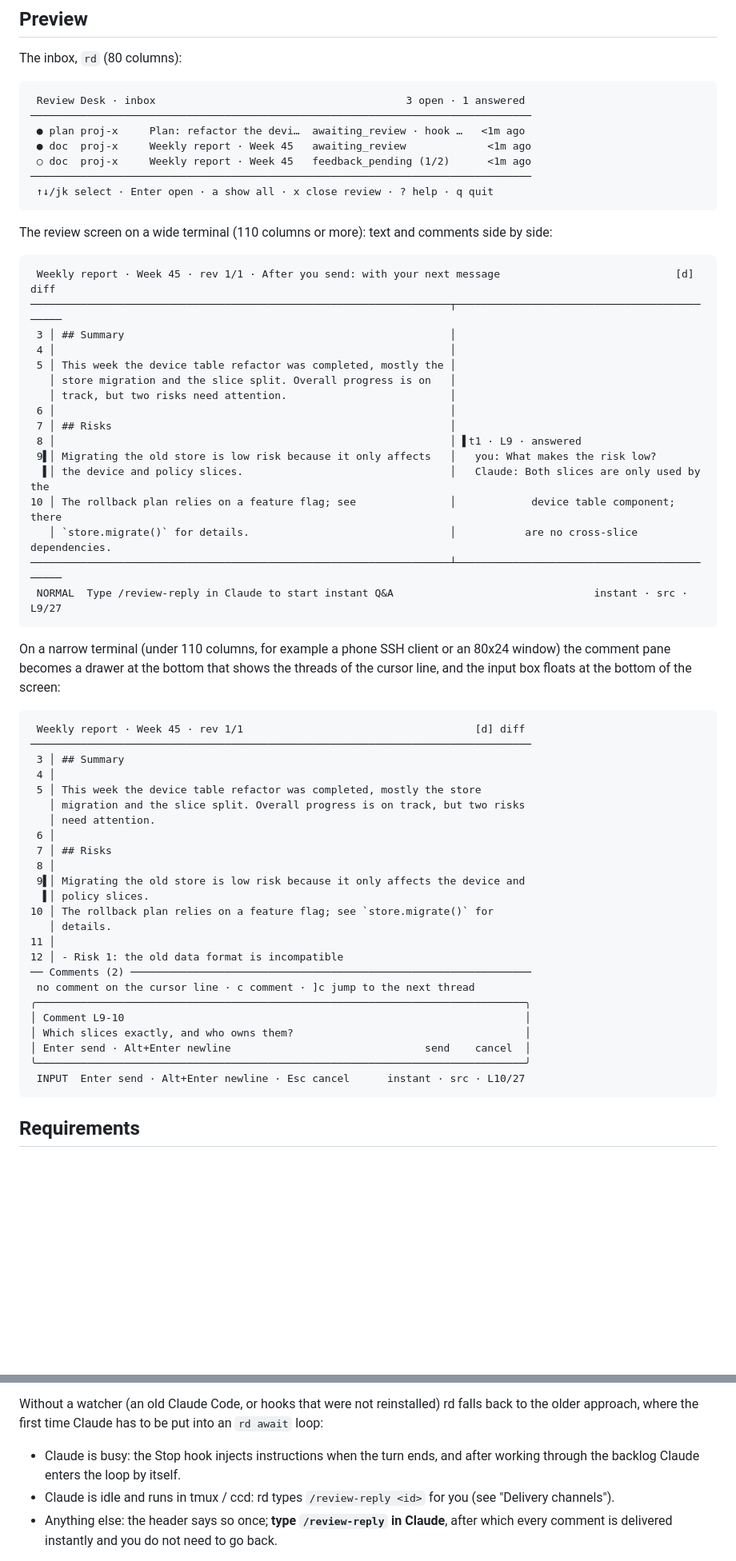
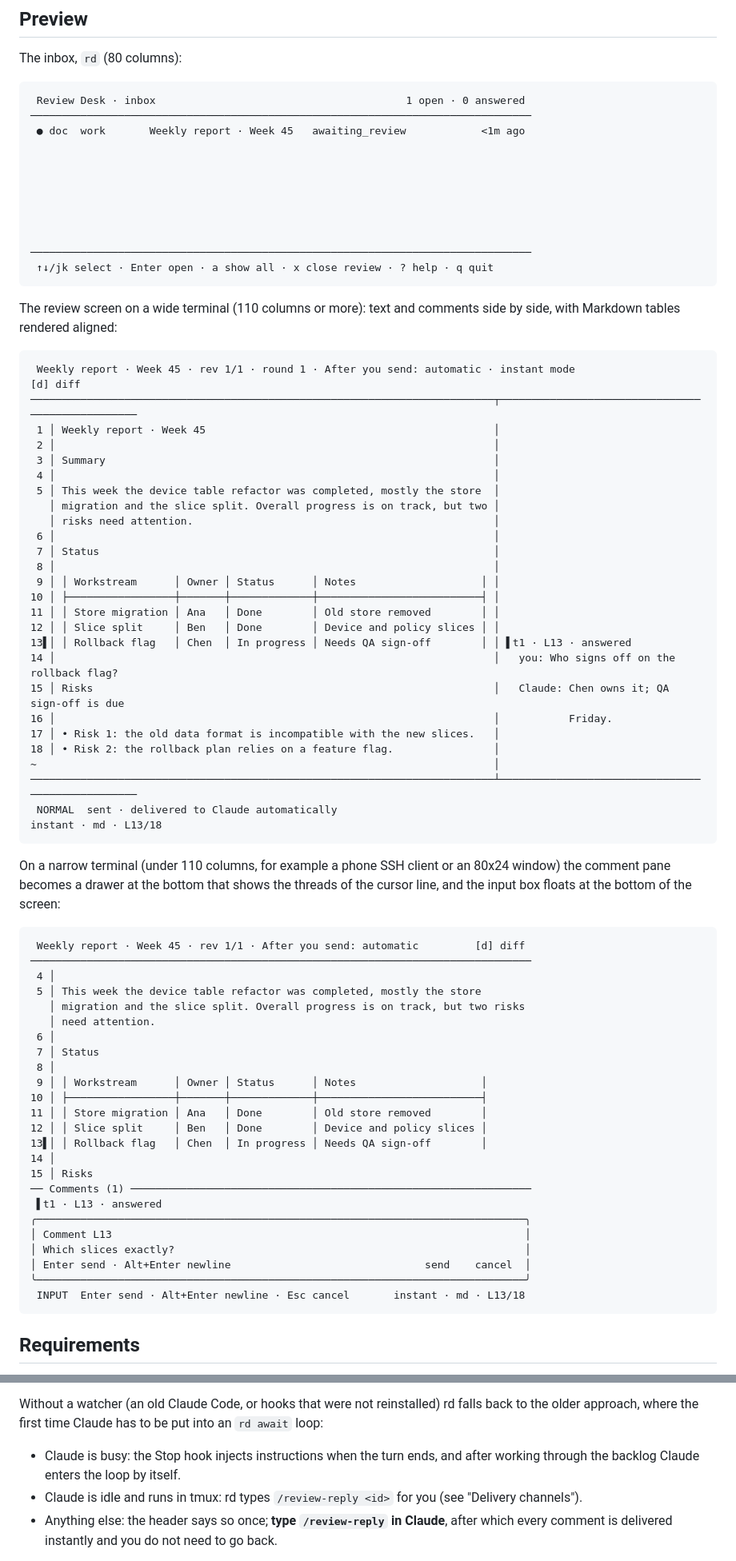
Before and after one commit to aurantine-works/claude-code-review-desk-tui, a Markdown page: README.md, 2 parts joined by grey strips. Shown at 80% size. GitHub-like rendering; blank space fills up the shorter version.

Commit message:
Rewrite README intro and highlights, add demo GIF, Aurantine logo and real screen previews

````diff
--- a/README.md
+++ b/README.md
@@ -17,63 +22,77 @@
 The inbox, `rd` (80 columns):
 
 ```
- Review Desk · inbox                                        3 open · 1 answered
+ Review Desk · inbox                                        1 open · 0 answered
 ────────────────────────────────────────────────────────────────────────────────
- ● plan proj-x     Plan: refactor the devi…  awaiting_review · hook …   <1m ago
- ● doc  proj-x     Weekly report · Week 45   awaiting_review             <1m ago
- ○ doc  proj-x     Weekly report · Week 45   feedback_pending (1/2)      <1m ago
+ ● doc  work       Weekly report · Week 45   awaiting_review            <1m ago
+
+
+
+
+
+
+
 ────────────────────────────────────────────────────────────────────────────────
  ↑↓/jk select · Enter open · a show all · x close review · ? help · q quit
 ```
 
-The review screen on a wide terminal (110 columns or more): text and comments side by side:
+The review screen on a wide terminal (110 columns or more): text and comments side by side, with Markdown tables rendered aligned:
 
 ```
- Weekly report · Week 45 · rev 1/1 · After you send: with your next message                            [d] diff
-───────────────────────────────────────────────────────────────────┬────────────────────────────────────────────
- 3 │ ## Summary                                                    │
- 4 │                                                               │
- 5 │ This week the device table refactor was completed, mostly the │
-   │ store migration and the slice split. Overall progress is on   │
-   │ track, but two risks need attention.                          │
- 6 │                                                               │
- 7 │ ## Risks                                                      │
- 8 │                                                               │ ▌t1 · L9 · answered
- 9▌│ Migrating the old store is low risk because it only affects   │   you: What makes the risk low?
-  ▌│ the device and policy slices.                                 │   Claude: Both slices are only used by the
-10 │ The rollback plan relies on a feature flag; see               │            device table component; there
-   │ `store.migrate()` for details.                                │           are no cross-slice dependencies.
-───────────────────────────────────────────────────────────────────┴────────────────────────────────────────────
- NORMAL  Type /review-reply in Claude to start instant Q&A                                instant · src · L9/27
+ Weekly report · Week 45 · rev 1/1 · round 1 · After you send: automatic · instant mode                            [d] diff
+──────────────────────────────────────────────────────────────────────────┬─────────────────────────────────────────────────
+ 1 │ Weekly report · Week 45                                              │
+ 2 │                                                                      │
+ 3 │ Summary                                                              │
+ 4 │                                                                      │
+ 5 │ This week the device table refactor was completed, mostly the store  │
+   │ migration and the slice split. Overall progress is on track, but two │
+   │ risks need attention.                                                │
+ 6 │                                                                      │
+ 7 │ Status                                                               │
+ 8 │                                                                      │
+ 9 │ │ Workstream      │ Owner │ Status      │ Notes                    │ │
+10 │ ├─────────────────┼───────┼─────────────┼──────────────────────────┤ │
+11 │ │ Store migration │ Ana   │ Done        │ Old store removed        │ │
+12 │ │ Slice split     │ Ben   │ Done        │ Device and policy slices │ │
+13▌│ │ Rollback flag   │ Chen  │ In progress │ Needs QA sign-off        │ │ ▌t1 · L13 · answered
+14 │                                                                      │   you: Who signs off on the rollback flag?
+15 │ Risks                                                                │   Claude: Chen owns it; QA sign-off is due
+16 │                                                                      │           Friday.
+17 │ • Risk 1: the old data format is incompatible with the new slices.   │
+18 │ • Risk 2: the rollback plan relies on a feature flag.                │
+~                                                                         │
+──────────────────────────────────────────────────────────────────────────┴─────────────────────────────────────────────────
+ NORMAL  sent · delivered to Claude automatically                                                     instant · md · L13/18
 ```
 
 On a narrow terminal (under 110 columns, for example a phone SSH client or an 80x24 window) the comment pane becomes a drawer at the bottom that shows the threads of the cursor line, and the input box floats at the bottom of the screen:
 
 ```
- Weekly report · Week 45 · rev 1/1                                     [d] diff
+ Weekly report · Week 45 · rev 1/1 · After you send: automatic         [d] diff
 ────────────────────────────────────────────────────────────────────────────────
- 3 │ ## Summary
  4 │
  5 │ This week the device table refactor was completed, mostly the store
    │ migration and the slice split. Overall progress is on track, but two risks
    │ need attention.
  6 │
- 7 │ ## Risks
+ 7 │ Status
  8 │
- 9▌│ Migrating the old store is low risk because it only affects the device and
-  ▌│ policy slices.
-10 │ The rollback plan relies on a feature flag; see `store.migrate()` for
-   │ details.
-11 │
-12 │ - Risk 1: the old data format is incompatible
-── Comments (2) ────────────────────────────────────────────────────────────────
- no comment on the cursor line · c comment · ]c jump to the next thread
+ 9 │ │ Workstream      │ Owner │ Status      │ Notes                    │
+10 │ ├─────────────────┼───────┼─────────────┼──────────────────────────┤
+11 │ │ Store migration │ Ana   │ Done        │ Old store removed        │
+12 │ │ Slice split     │ Ben   │ Done        │ Device and policy slices │
+13▌│ │ Rollback flag   │ Chen  │ In progress │ Needs QA sign-off        │
+14 │
+15 │ Risks
+── Comments (1) ────────────────────────────────────────────────────────────────
+ ▌t1 · L13 · answered
 ╭──────────────────────────────────────────────────────────────────────────────╮
-│ Comment L9-10                                                                │
-│ Which slices exactly, and who owns them?                                     │
+│ Comment L13                                                                  │
+│ Which slices exactly?                                                        │
 │ Enter send · Alt+Enter newline                               send    cancel  │
 ╰──────────────────────────────────────────────────────────────────────────────╯
- INPUT  Enter send · Alt+Enter newline · Esc cancel      instant · src · L10/27
+ INPUT  Enter send · Alt+Enter newline · Esc cancel       instant · md · L13/18
 ```
 
 ## Requirements
@@ -187,7 +206,7 @@ Documents and plans work the same way: you send a comment in the review desk, Cl
 Without a watcher (an old Claude Code, or hooks that were not reinstalled) rd falls back to the older approach, where the first time Claude has to be put into an `rd await` loop:
 
 - Claude is busy: the Stop hook injects instructions when the turn ends, and after working through the backlog Claude enters the loop by itself.
-- Claude is idle and runs in tmux / ccd: rd types `/review-reply <id>` for you (see "Delivery channels").
+- Claude is idle and runs in tmux: rd types `/review-reply <id>` for you (see "Delivery channels").
 - Anything else: the header says so once; **type `/review-reply` in Claude**, after which every comment is delivered instantly and you do not need to go back.
 
 `E` ends the instant Q&A of this session: it only ends the `rd await` that Claude started (it prints `end` and exits; sending another comment starts it again). Automatic wake-up is unaffected, and comments sent afterwards are delivered as usual.
````
Also changed, not shown: other parts of README.md (+16 -11 lines), assets/demo.gif (added), 2 other files.
